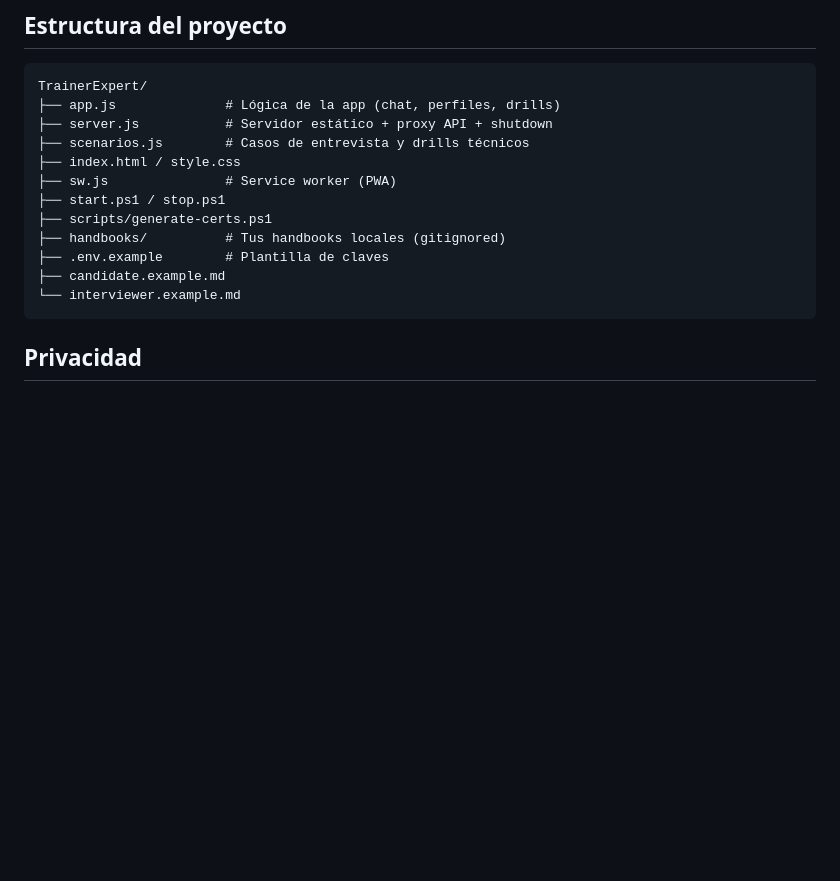
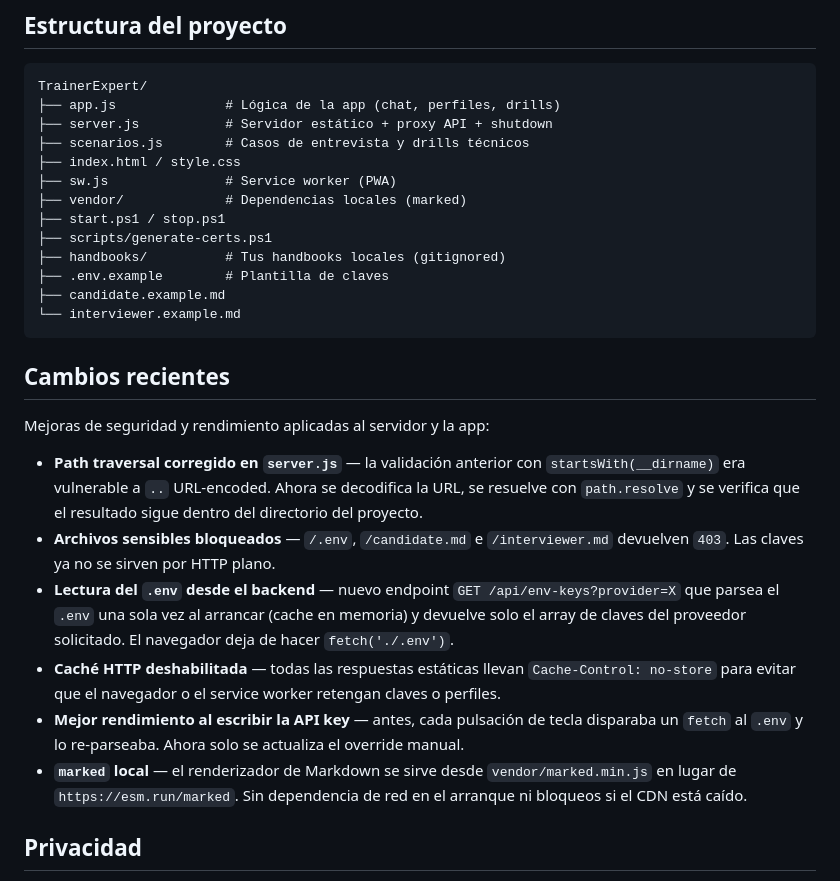
Before and after one commit to Pacoaldev/TrainerExpert, a Markdown page: README.md, the part around the change. GitHub-like rendering; blank space fills up the shorter version.

Commit message:
docs: update README with recent security and performance improvements

````diff
--- a/README.md
+++ b/README.md
@@ -128,6 +128,7 @@ TrainerExpert/
 ├── scenarios.js        # Casos de entrevista y drills técnicos
 ├── index.html / style.css
 ├── sw.js               # Service worker (PWA)
+├── vendor/             # Dependencias locales (marked)
 ├── start.ps1 / stop.ps1
 ├── scripts/generate-certs.ps1
 ├── handbooks/          # Tus handbooks locales (gitignored)
@@ -135,6 +136,17 @@ TrainerExpert/
 ├── candidate.example.md
 └── interviewer.example.md
 ```
+
+## Cambios recientes
+
+Mejoras de seguridad y rendimiento aplicadas al servidor y la app:
+
+- **Path traversal corregido en `server.js`** — la validación anterior con `startsWith(__dirname)` era vulnerable a `..` URL‑encoded. Ahora se decodifica la URL, se resuelve con `path.resolve` y se verifica que el resultado sigue dentro del directorio del proyecto.
+- **Archivos sensibles bloqueados** — `/.env`, `/candidate.md` e `/interviewer.md` devuelven `403`. Las claves ya no se sirven por HTTP plano.
+- **Lectura del `.env` desde el backend** — nuevo endpoint `GET /api/env-keys?provider=X` que parsea el `.env` una sola vez al arrancar (cache en memoria) y devuelve solo el array de claves del proveedor solicitado. El navegador deja de hacer `fetch('./.env')`.
+- **Caché HTTP deshabilitada** — todas las respuestas estáticas llevan `Cache-Control: no-store` para evitar que el navegador o el service worker retengan claves o perfiles.
+- **Mejor rendimiento al escribir la API key** — antes, cada pulsación de tecla disparaba un `fetch` al `.env` y lo re‑parseaba. Ahora solo se actualiza el override manual.
+- **`marked` local** — el renderizador de Markdown se sirve desde `vendor/marked.min.js` en lugar de `https://esm.run/marked`. Sin dependencia de red en el arranque ni bloqueos si el CDN está caído.
 
 ## Privacidad
 
````
